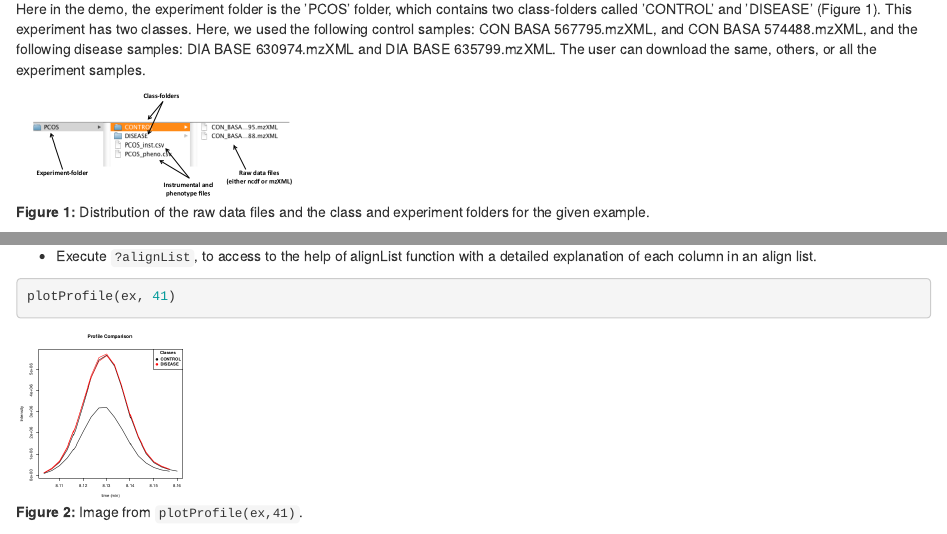
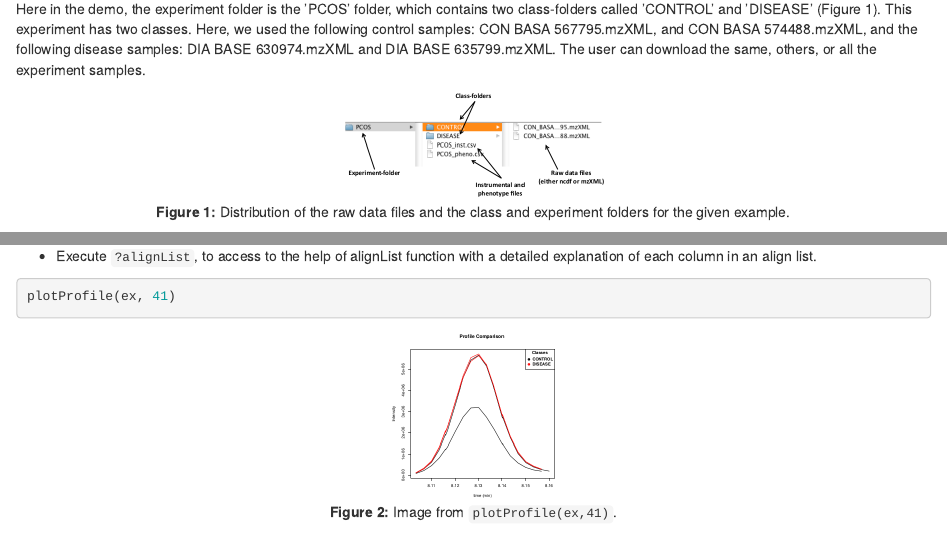
Before and after one commit to xdomingoal/erah-devel, an R Markdown document (vignettes/erah-manual.Rmd): the page in a window 1100 px wide, from 1140 px down, and a second part further down, joined at a grey line. Rendered offline with R 4.5, knitr and Pandoc, with nearby package versions; drawn as R Markdown's standard HTML page in place of the format the file asks for.

````diff
--- a/vignettes/erah-manual.Rmd
+++ b/vignettes/erah-manual.Rmd
@@ -5,9 +5,11 @@
 output:
-  rmarkdown::html_vignette:
+  prettydoc::html_pretty:
     toc: true
+    highlight: github
+    theme: tactile
 bibliography: citations.bib
 vignette: >
-  %\VignetteIndexEntry{Vignette Title}
+  %\VignetteIndexEntry{eRah Manual}
   %\VignetteEngine{knitr::rmarkdown}
   %\VignetteEncoding{UTF-8}
 ---
@@ -15,7 +17,8 @@
 ```{r setup, include = FALSE}
 knitr::opts_chunk$set(
   collapse = TRUE,
-  comment = "#>"
+  comment = "#>",
+  fig.align = 'center'
 )
 ```
 
````
Also changed, not shown: vignettes/erah-manual.Rmd (2 more changed lines), 1 other file.
